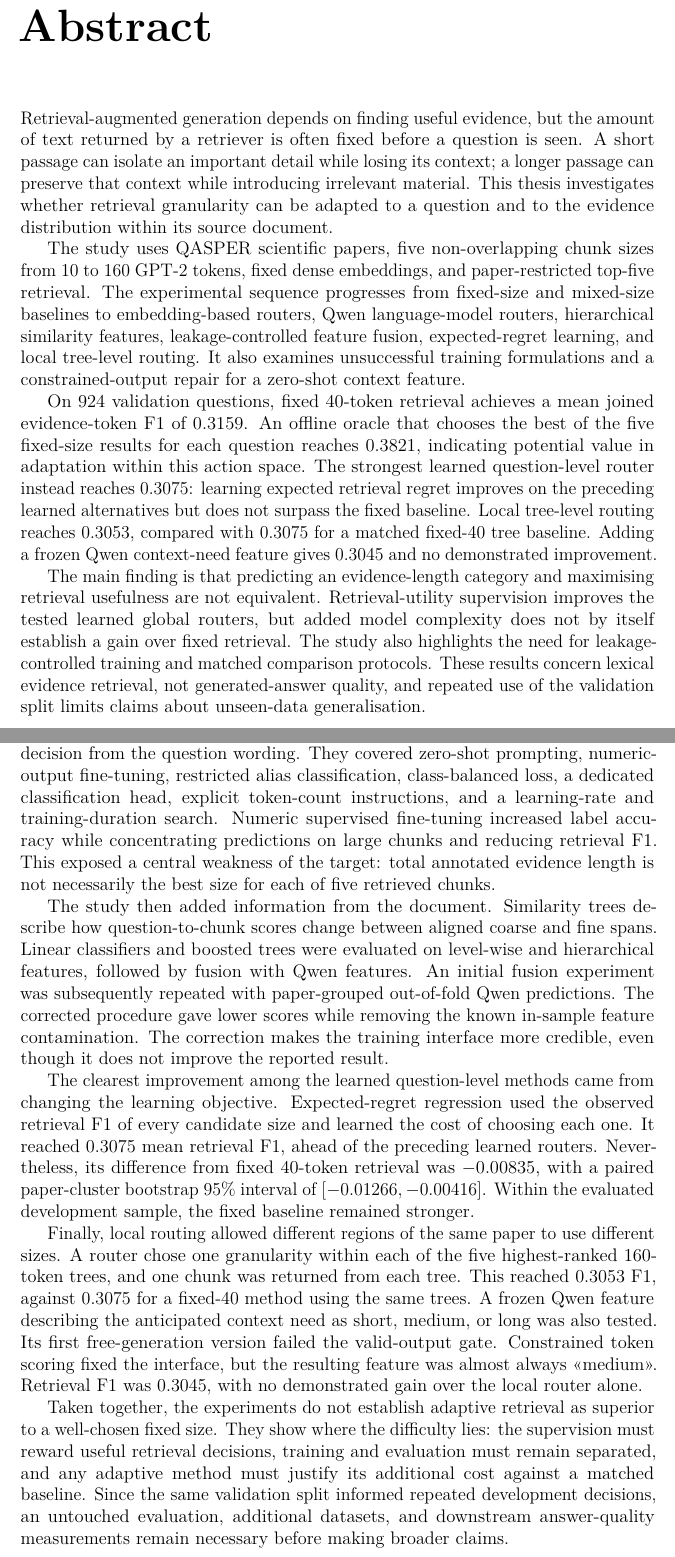
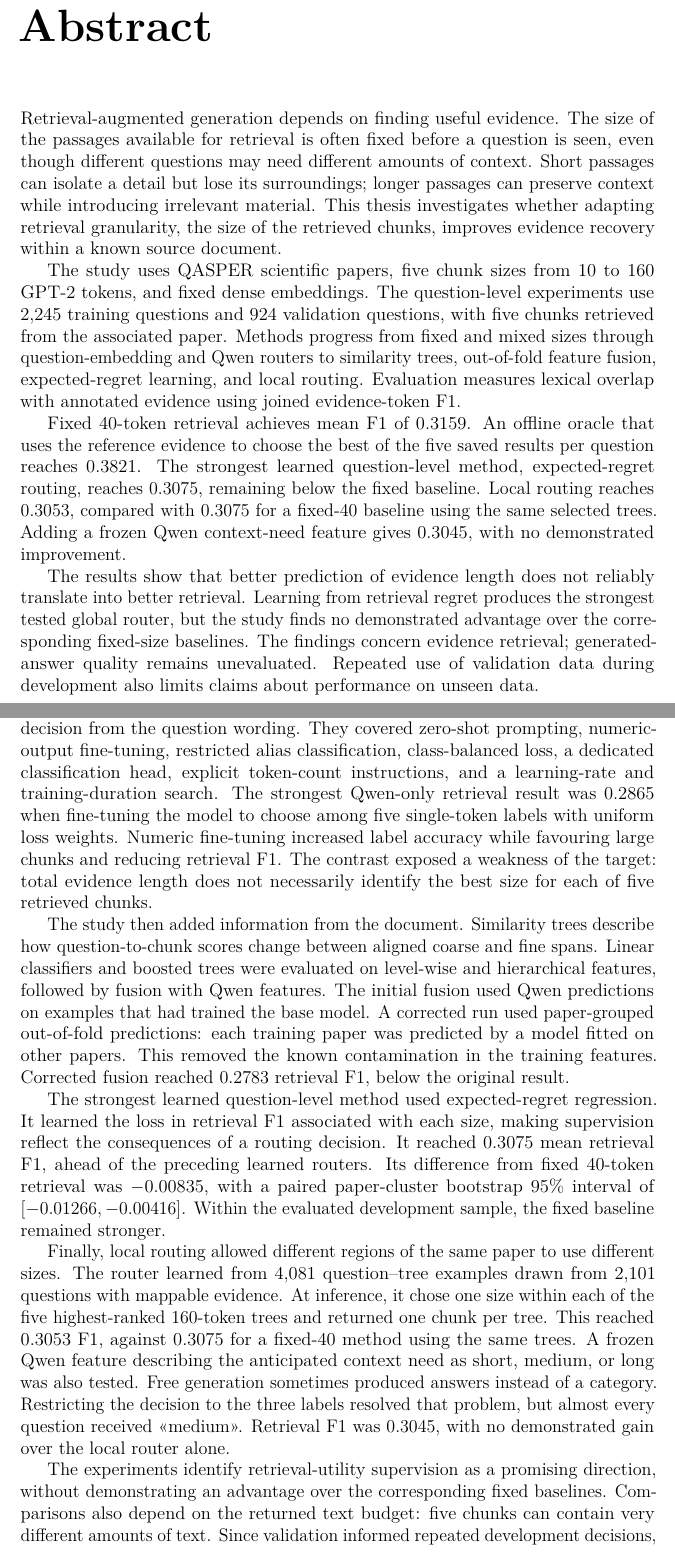
Before and after one commit to NiushaParsa/Thesis-Build-Up, a LaTeX thesis (Politecnico_di_Torino___Thesis_Template/thesis.tex, which reads Politecnico_di_Torino___Thesis_Template/content/abstract.tex, Politecnico_di_Torino___Thesis_Template/content/summary.tex): two parts of pages 2 and 4 of 74, joined at a grey line, cut so that both start at the same text. Compiled offline with pdfLaTeX.

Commit message:
Thesis: refine abstract and summary for clarity and result consistency

```diff
--- a/Politecnico_di_Torino___Thesis_Template/content/abstract.tex
+++ b/Politecnico_di_Torino___Thesis_Template/content/abstract.tex
@@ -1,35 +1,33 @@
-Retrieval-augmented generation depends on finding useful evidence, but the
-amount of text returned by a retriever is often fixed before a question is
-seen. A short passage can isolate an important detail while losing its
-context; a longer passage can preserve that context while introducing
-irrelevant material. This thesis investigates whether retrieval granularity
-can be adapted to a question and to the evidence distribution within its
-source document.
+Retrieval-augmented generation depends on finding useful evidence. The
+size of the passages available for retrieval is often fixed before a
+question is seen, even though different questions may need different
+amounts of context. Short passages can isolate a detail but lose its
+surroundings; longer passages can preserve context while introducing
+irrelevant material. This thesis investigates whether adapting retrieval
+granularity, the size of the retrieved chunks, improves evidence recovery
+within a known source document.
 
-The study uses QASPER scientific papers, five non-overlapping chunk sizes
-from 10 to 160 GPT-2 tokens, fixed dense embeddings, and paper-restricted
-top-five retrieval. The experimental sequence progresses from fixed-size
-and mixed-size baselines to embedding-based routers, Qwen language-model
-routers, hierarchical similarity features, leakage-controlled feature
-fusion, expected-regret learning, and local tree-level routing. It also
-examines unsuccessful training formulations and a constrained-output
-repair for a zero-shot context feature.
+The study uses QASPER scientific papers, five chunk sizes from 10 to 160
+GPT-2 tokens, and fixed dense embeddings. The question-level experiments
+use 2,245 training questions and 924 validation questions, with five
+chunks retrieved from the associated paper. Methods progress from fixed
+and mixed sizes through question-embedding and Qwen routers to similarity
+trees, out-of-fold feature fusion, expected-regret learning, and local
+routing. Evaluation measures lexical overlap with annotated evidence
+using joined evidence-token F1.
 
-On 924 validation questions, fixed 40-token retrieval achieves a mean
-joined evidence-token F1 of 0.3159. An offline oracle that chooses the best
-of the five fixed-size results for each question reaches 0.3821, indicating
-potential value in adaptation within this action space. The strongest
-learned question-level router instead reaches 0.3075: learning expected
-retrieval regret improves on the preceding learned alternatives but does
-not surpass the fixed baseline. Local tree-level routing reaches 0.3053,
-compared with 0.3075 for a matched fixed-40 tree baseline. Adding a frozen
-Qwen context-need feature gives 0.3045 and no demonstrated improvement.
+Fixed 40-token retrieval achieves mean F1 of 0.3159. An offline oracle
+that uses the reference evidence to choose the best of the five saved
+results per question reaches 0.3821. The strongest learned question-level
+method, expected-regret routing, reaches 0.3075, remaining below the fixed
+baseline. Local routing reaches 0.3053, compared with 0.3075 for a
+fixed-40 baseline using the same selected trees. Adding a frozen Qwen
+context-need feature gives 0.3045, with no demonstrated improvement.
 
-The main finding is that predicting an evidence-length category and
-maximising retrieval usefulness are not equivalent. Retrieval-utility
-supervision improves the tested learned global routers, but added model
-complexity does not by itself establish a gain over fixed retrieval.
-The study also highlights the need for leakage-controlled training and
-matched comparison protocols. These results concern lexical evidence retrieval, not
-generated-answer quality, and repeated use of the validation split limits
-claims about unseen-data generalisation.
+The results show that better prediction of evidence length does not
+reliably translate into better retrieval. Learning from retrieval regret
+produces the strongest tested global router, but the study finds no
+demonstrated advantage over the corresponding fixed-size baselines.
+The findings concern evidence retrieval; generated-answer quality remains
+unevaluated. Repeated use of validation data during development also
+limits claims about performance on unseen data.
--- a/Politecnico_di_Torino___Thesis_Template/content/summary.tex
+++ b/Politecnico_di_Torino___Thesis_Template/content/summary.tex
@@ -42,46 +45,50 @@ The next experiments asked whether a small Qwen model could make a better
 decision from the question wording. They covered zero-shot prompting,
 numeric-output fine-tuning, restricted alias classification, class-balanced
 loss, a dedicated classification head, explicit token-count instructions,
-and a learning-rate and training-duration search. Numeric supervised
-fine-tuning increased label accuracy while concentrating predictions on
-large chunks and reducing retrieval F1. This exposed a central weakness
-of the target: total annotated evidence length is not necessarily the
+and a learning-rate and training-duration search. The strongest
+Qwen-only retrieval result was 0.2865 when fine-tuning the model to choose
+among five single-token labels with uniform loss weights. Numeric
+fine-tuning increased label accuracy while favouring
+large chunks and reducing retrieval F1. The contrast exposed a weakness
+of the target: total evidence length does not necessarily identify the
 best size for each of five retrieved chunks.
 
 The study then added information from the document. Similarity trees
 describe how question-to-chunk scores change between aligned coarse and
 fine spans. Linear classifiers and boosted trees were evaluated on
 level-wise and hierarchical features, followed by fusion with Qwen
-features. An initial fusion experiment was subsequently repeated with
-paper-grouped out-of-fold Qwen predictions. The corrected procedure gave
-lower scores while removing the known in-sample feature contamination.
-The correction makes the training interface more credible, even though
-it does not improve the reported result.
+features. The initial fusion used Qwen predictions on examples that had
+trained the base model. A corrected run used paper-grouped out-of-fold
+predictions: each training paper was predicted by a model fitted on other
+papers. This removed the known contamination in the training features.
+Corrected fusion reached 0.2783 retrieval F1, below the original result.
 
-The clearest improvement among the learned question-level methods came
-from changing the learning objective. Expected-regret regression used the
-observed retrieval F1 of every candidate size and learned the cost of
-choosing each one. It reached 0.3075 mean retrieval F1, ahead of the
-preceding learned routers. Nevertheless, its difference from fixed
+The strongest learned question-level method used expected-regret
+regression. It learned the loss in retrieval F1 associated with each
+size, making supervision reflect the consequences of a routing decision.
+It reached 0.3075 mean retrieval F1, ahead of the preceding learned
+routers. Its difference from fixed
 40-token retrieval was $-0.00835$, with a paired paper-cluster bootstrap
 95\% interval of $[-0.01266,-0.00416]$. Within the evaluated development
 sample, the fixed baseline remained stronger.
 
 Finally, local routing allowed different regions of the same paper to use
-different sizes. A router chose one granularity within each of the five
-highest-ranked 160-token trees, and one chunk was returned from each tree.
+different sizes. The router learned from 4,081 question--tree examples
+drawn from 2,101 questions with mappable evidence. At inference, it chose one
+size within each of the five highest-ranked 160-token trees and returned
+one chunk per tree.
 This reached 0.3053 F1, against 0.3075 for a fixed-40 method using the same
 trees. A frozen Qwen feature describing the anticipated context need as
-short, medium, or long was also tested. Its first free-generation version
-failed the valid-output gate. Constrained token scoring fixed the interface,
-but the resulting feature was almost always \enquote{medium}. Retrieval
+short, medium, or long was also tested. Free generation sometimes
+produced answers instead of a category. Restricting the decision to
+the three labels resolved that problem, but almost every question
+received \enquote{medium}. Retrieval
 F1 was 0.3045, with no demonstrated gain over the local router alone.
 
-Taken together, the experiments do not establish adaptive retrieval as
-superior to a well-chosen fixed size. They show where the difficulty lies:
-the supervision must reward useful retrieval decisions, training and
-evaluation must remain separated, and any adaptive method must justify its
-additional cost against a matched baseline. Since the same validation
-split informed repeated development decisions, an untouched evaluation,
-additional datasets, and downstream answer-quality measurements remain
-necessary before making broader claims.
+The experiments identify retrieval-utility supervision as a promising
+direction, without demonstrating an advantage over the corresponding
+fixed baselines. Comparisons also depend on the returned text budget:
+five chunks can contain very different amounts of text. Since validation
+informed repeated development decisions, the next step is evaluation on
+untouched data, followed by additional datasets and measurements of
+generated-answer quality.
```
Also changed, not shown: Politecnico_di_Torino___Thesis_Template/content/summary.tex (43 more changed lines).
